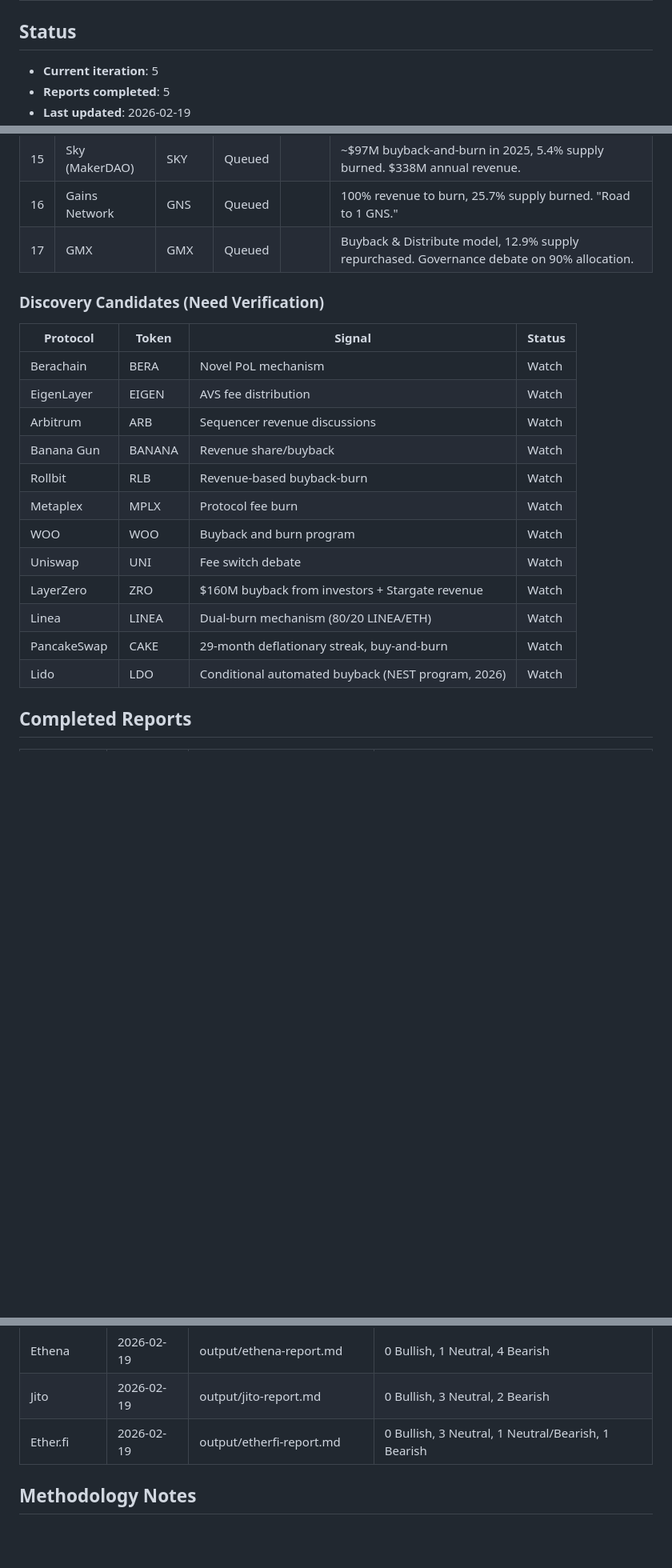
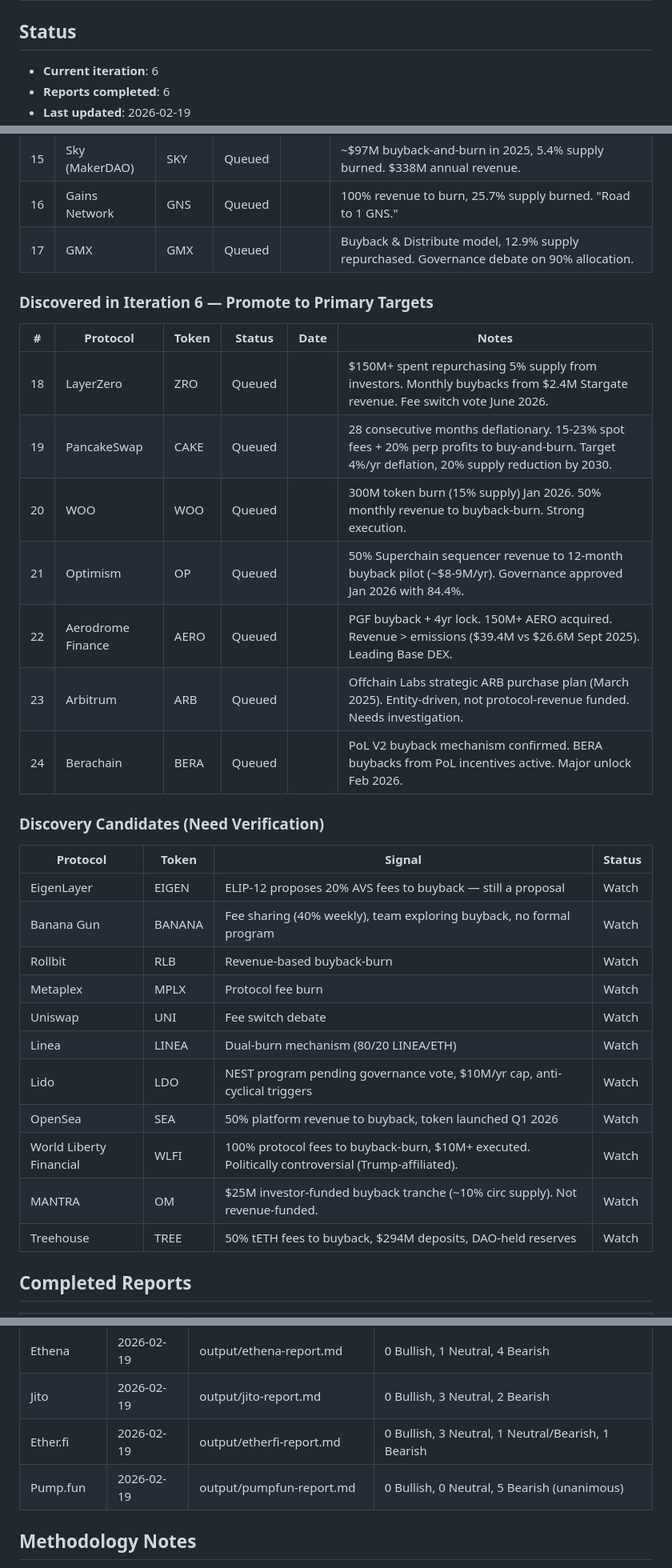
Before and after one commit to cbspears/buyback-research, a Markdown page: IMPLEMENTATION_PLAN.md, 3 parts joined by grey strips. Shown at 80% size. Drawn GitHub-style; blank space fills up the shorter version.

```diff
--- a/IMPLEMENTATION_PLAN.md
+++ b/IMPLEMENTATION_PLAN.md
@@ -9,6 +9,6 @@ created: 2026-02-19
 
 ## Status
 
-- **Current iteration**: 5
-- **Reports completed**: 5
+- **Current iteration**: 6
+- **Reports completed**: 6
 - **Last updated**: 2026-02-19
@@ -45,22 +45,33 @@ Priority order for analysis. Project Lead works top-to-bottom.
 | 16 | Gains Network | GNS | Queued | | 100% revenue to burn, 25.7% supply burned. "Road to 1 GNS." |
 | 17 | GMX | GMX | Queued | | Buyback & Distribute model, 12.9% supply repurchased. Governance debate on 90% allocation. |
 
+### Discovered in Iteration 6 — Promote to Primary Targets
+
+| # | Protocol | Token | Status | Date | Notes |
+|---|----------|-------|--------|------|-------|
+| 18 | LayerZero | ZRO | Queued | | $150M+ spent repurchasing 5% supply from investors. Monthly buybacks from $2.4M Stargate revenue. Fee switch vote June 2026. |
+| 19 | PancakeSwap | CAKE | Queued | | 28 consecutive months deflationary. 15-23% spot fees + 20% perp profits to buy-and-burn. Target 4%/yr deflation, 20% supply reduction by 2030. |
+| 20 | WOO | WOO | Queued | | 300M token burn (15% supply) Jan 2026. 50% monthly revenue to buyback-burn. Strong execution. |
+| 21 | Optimism | OP | Queued | | 50% Superchain sequencer revenue to 12-month buyback pilot (~$8-9M/yr). Governance approved Jan 2026 with 84.4%. |
+| 22 | Aerodrome Finance | AERO | Queued | | PGF buyback + 4yr lock. 150M+ AERO acquired. Revenue > emissions ($39.4M vs $26.6M Sept 2025). Leading Base DEX. |
+| 23 | Arbitrum | ARB | Queued | | Offchain Labs strategic ARB purchase plan (March 2025). Entity-driven, not protocol-revenue funded. Needs investigation. |
+| 24 | Berachain | BERA | Queued | | PoL V2 buyback mechanism confirmed. BERA buybacks from PoL incentives active. Major unlock Feb 2026. |
+
 ### Discovery Candidates (Need Verification)
 
 | Protocol | Token | Signal | Status |
 |----------|-------|--------|--------|
-| Berachain | BERA | Novel PoL mechanism | Watch |
-| EigenLayer | EIGEN | AVS fee distribution | Watch |
-| Arbitrum | ARB | Sequencer revenue discussions | Watch |
-| Banana Gun | BANANA | Revenue share/buyback | Watch |
+| EigenLayer | EIGEN | ELIP-12 proposes 20% AVS fees to buyback — still a proposal | Watch |
+| Banana Gun | BANANA | Fee sharing (40% weekly), team exploring buyback, no formal program | Watch |
 | Rollbit | RLB | Revenue-based buyback-burn | Watch |
 | Metaplex | MPLX | Protocol fee burn | Watch |
-| WOO | WOO | Buyback and burn program | Watch |
 | Uniswap | UNI | Fee switch debate | Watch |
-| LayerZero | ZRO | $160M buyback from investors + Stargate revenue | Watch |
 | Linea | LINEA | Dual-burn mechanism (80/20 LINEA/ETH) | Watch |
-| PancakeSwap | CAKE | 29-month deflationary streak, buy-and-burn | Watch |
-| Lido | LDO | Conditional automated buyback (NEST program, 2026) | Watch |
+| Lido | LDO | NEST program pending governance vote, $10M/yr cap, anti-cyclical triggers | Watch |
+| OpenSea | SEA | 50% platform revenue to buyback, token launched Q1 2026 | Watch |
+| World Liberty Financial | WLFI | 100% protocol fees to buyback-burn, $10M+ executed. Politically controversial (Trump-affiliated). | Watch |
+| MANTRA | OM | $25M investor-funded buyback tranche (~10% circ supply). Not revenue-funded. | Watch |
+| Treehouse | TREE | 50% tETH fees to buyback, $294M deposits, DAO-held reserves | Watch |
 
 ## Completed Reports
 
@@ -71,6 +82,7 @@ Priority order for analysis. Project Lead works top-to-bottom.
 | Ethena | 2026-02-19 | output/ethena-report.md | 0 Bullish, 1 Neutral, 4 Bearish |
 | Jito | 2026-02-19 | output/jito-report.md | 0 Bullish, 3 Neutral, 2 Bearish |
 | Ether.fi | 2026-02-19 | output/etherfi-report.md | 0 Bullish, 3 Neutral, 1 Neutral/Bearish, 1 Bearish |
+| Pump.fun | 2026-02-19 | output/pumpfun-report.md | 0 Bullish, 0 Neutral, 5 Bearish (unanimous) |
 
 ## Methodology Notes
 
```
Also changed, not shown: other parts of IMPLEMENTATION_PLAN.md (+9 -2 lines), output/pumpfun-report.md (added, +200 -0 lines), specs/protocols.md (+16 -9 lines).
